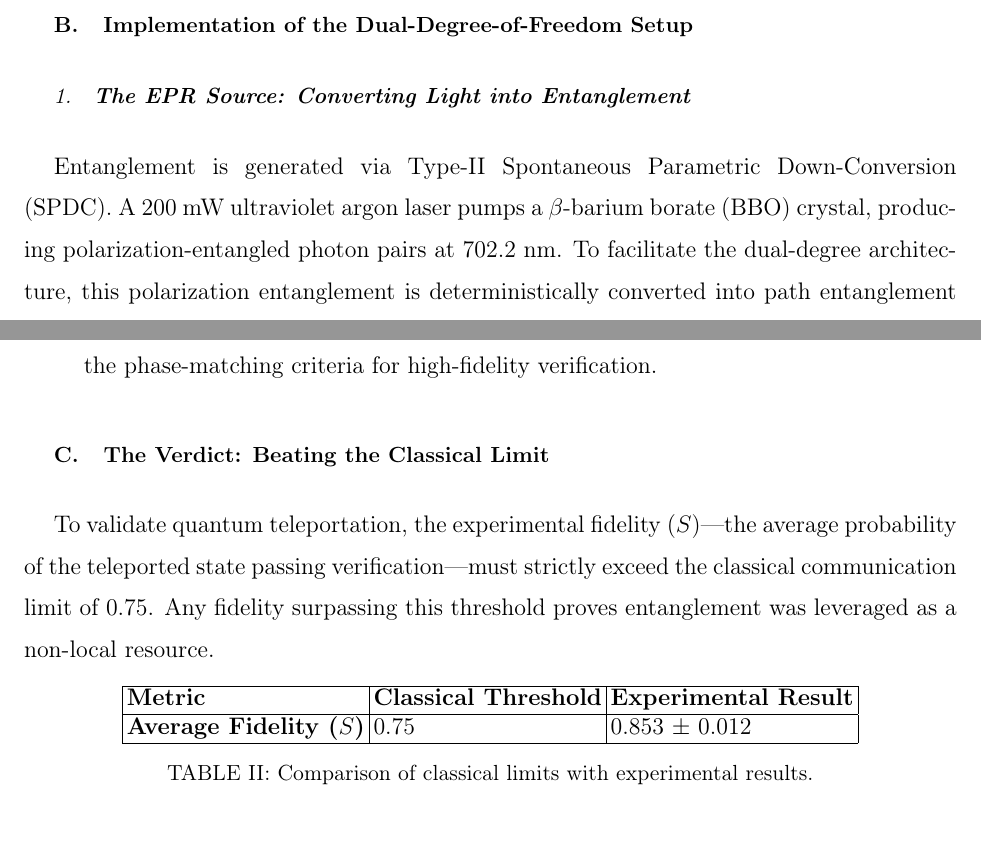
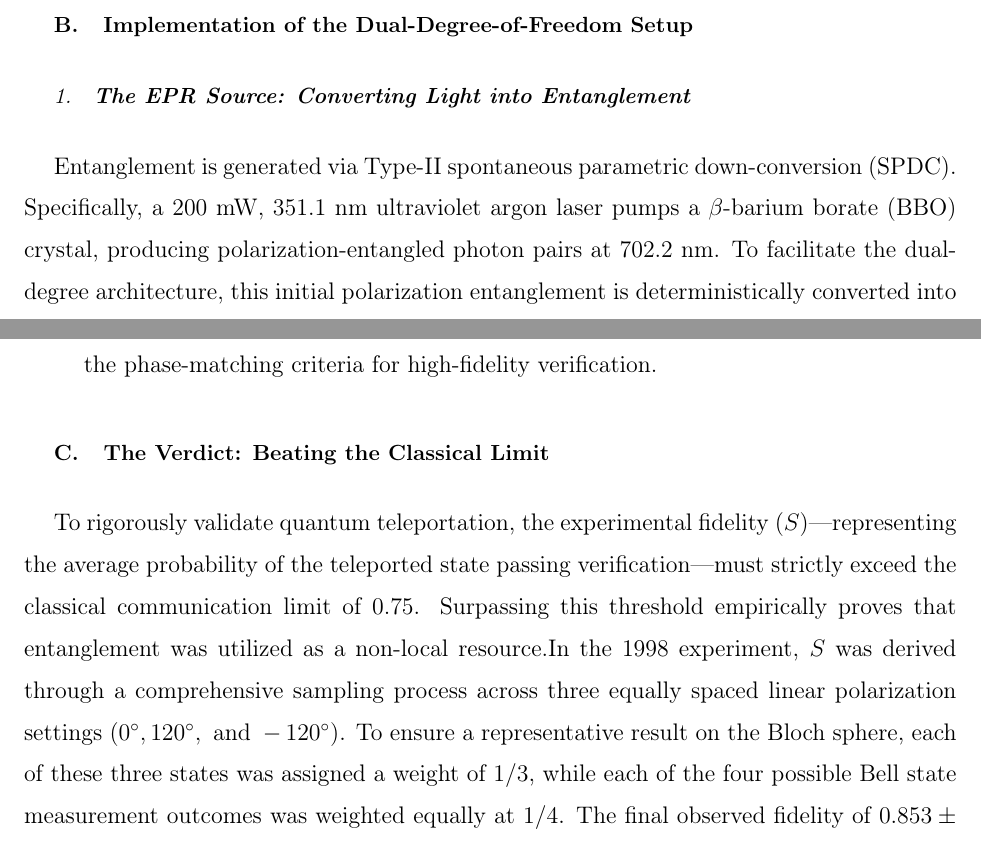
Before and after one commit to YingHanSu/NTU-Quantum-Mechanics-II, a LaTeX paper (main.tex): two parts of pages 13 and 16 of 21 before the commit and two parts of pages 13 and 16 of 20 after it, joined at a grey line, cut so that both start at the same text. Compiled offline with pdfLaTeX.

Commit message:
Add files via upload

```diff
--- a/main.tex
+++ b/main.tex
@@ -377,6 +377,6 @@ The physical execution initiates at the EPR source, where the non-local quantum
 \subsection{Implementation of the Dual-Degree-of-Freedom Setup}
 
 \subsubsection{\textbf{The EPR Source: Converting Light into Entanglement}}
-Entanglement is generated via Type-II Spontaneous Parametric Down-Conversion (SPDC). A 200 mW ultraviolet argon laser pumps a $\beta$-barium borate (BBO) crystal, producing polarization-entangled photon pairs at 702.2 nm. To facilitate the dual-degree architecture, this polarization entanglement is deterministically converted into path entanglement via birefringent calcite crystals (C), which split incident photons into discrete spatial paths ($a$ and $b$). The resulting EPR state is described by:
+Entanglement is generated via Type-II spontaneous parametric down-conversion (SPDC). Specifically, a 200 mW, 351.1 nm ultraviolet argon laser pumps a $\beta$-barium borate (BBO) crystal, producing polarization-entangled photon pairs at 702.2 nm. To facilitate the dual-degree architecture, this initial polarization entanglement is deterministically converted into spatial path entanglement via birefringent calcite crystals (C), which split the incident photons into discrete spatial paths ($a$ and $b$). The resulting EPR state is described by:
 $$|\Psi\rangle=\frac{1}{\sqrt{2}}(|a_1\rangle|a_2\rangle+|b_1\rangle|b_2\rangle)$$
 
@@ -442,13 +431,4 @@ Bob employs \textit{passive reconstruction}. Rather than dynamically rotating th
 \end{itemize}
 
 \subsection{The Verdict: Beating the Classical Limit}
-To validate quantum teleportation, the experimental fidelity ($S$)—the average probability of the teleported state passing verification—must strictly exceed the classical communication limit of 0.75. Any fidelity surpassing this threshold proves entanglement was leveraged as a non-local resource.
-
-\begin{table}[h]
-    \centering
-    \begin{tabular}{|l|l|l|}
-        \hline
-        \textbf{Metric} & \textbf{Classical Threshold} & \textbf{Experimental Result} \\ \hline
-        \textbf{Average Fidelity ($S$)} & 0.75 & 0.853 $\pm$ 0.012 \\ \hline
-    \end{tabular}
-    \caption{Comparison of classical limits with experimental results.}
+To rigorously validate quantum teleportation, the experimental fidelity ($S$)—representing the average probability of the teleported state passing verification—must strictly exceed the classical communication limit of $0.75$. Surpassing this threshold empirically proves that entanglement was utilized as a non-local resource.In the 1998 experiment, $S$ was derived through a comprehensive sampling process across three equally spaced linear polarization settings ($0^\circ, 120^\circ, \text{ and } -120^\circ$). To ensure a representative result on the Bloch sphere, each of these three states was assigned a weight of $1/3$, while each of the four possible Bell state measurement outcomes was weighted equally at $1/4$. The final observed fidelity of $0.853 \pm 0.012$ exceeds the classical bound by eight standard deviations. This result robustly confirms that the dual-degree-of-freedom architecture functioned as a unified quantum processor, providing definitive empirical proof of the successful teleportation of unknown pure quantum states.
```
Also changed, not shown: main.tex (17 more changed lines).
